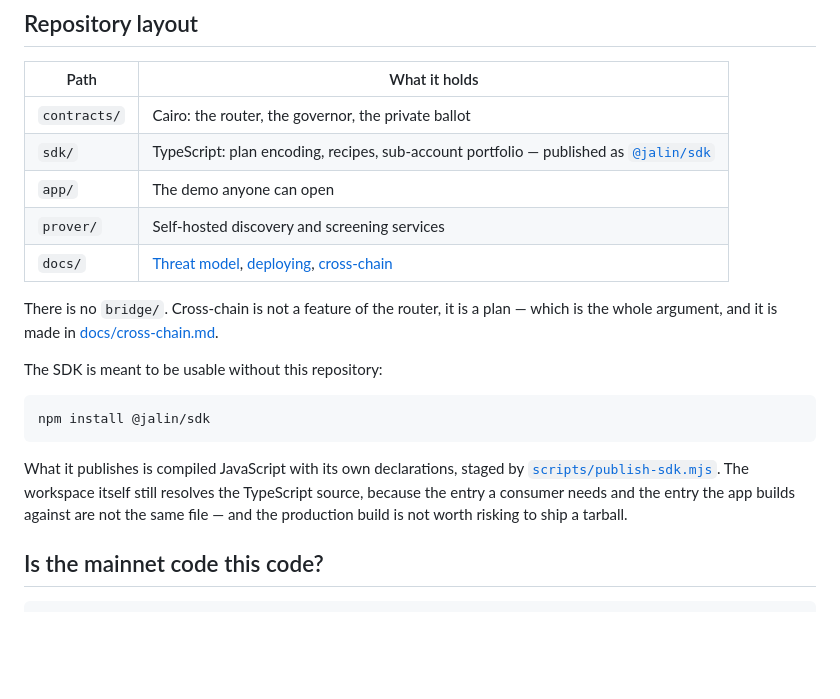
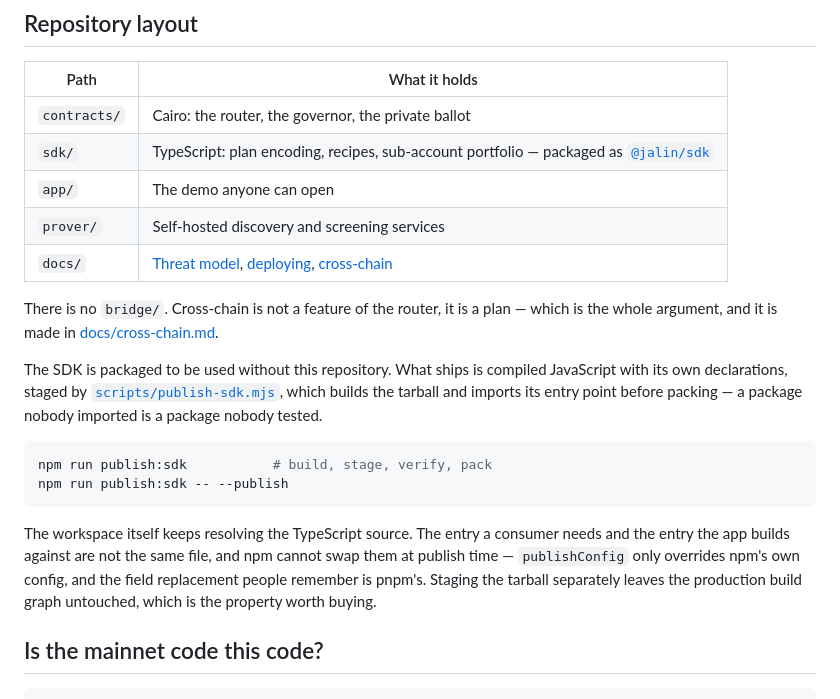
Before and after one commit to PugarHuda/jalin, a Markdown page: README.md, the part around the change. GitHub-like rendering; blank space fills up the shorter version.

Commit message:
README claimed a package that is not on the registry yet
The layout table said the SDK was "published as @jalin/sdk" and the section
under it opened with `npm install @jalin/sdk`. Neither is true until someone
runs the publish, and a judge who tries the install and gets a 404 has been told
something false by the README - on the one artifact where documentation is a
scored criterion.

Both now describe what the repository actually contains: a package staged and
verified by `npm run publish:sdk`, with the publish itself named as the step it
is. True before the publish and still true after it.

Co-Authored-By: Claude Opus 5 (1M context) <noreply@anthropic.com>
Claude-Session: https://claude.ai/code/session_016KFAMtAWz7bUV7ag524sU5

````diff
--- a/README.md
+++ b/README.md
@@ -240,7 +240,7 @@ balance call and not the shadow-account one gets a page that says exactly that.
 | Path | What it holds |
 |---|---|
 | `contracts/` | Cairo: the router, the governor, the private ballot |
-| `sdk/` | TypeScript: plan encoding, recipes, sub-account portfolio — published as [`@jalin/sdk`](./sdk/README.md) |
+| `sdk/` | TypeScript: plan encoding, recipes, sub-account portfolio — packaged as [`@jalin/sdk`](./sdk/README.md) |
 | `app/` | The demo anyone can open |
 | `prover/` | Self-hosted discovery and screening services |
 | `docs/` | [Threat model](./docs/threat-model.md), [deploying](./docs/deploying.md), [cross-chain](./docs/cross-chain.md) |
@@ -248,17 +248,22 @@ balance call and not the shadow-account one gets a page that says exactly that.
 There is no `bridge/`. Cross-chain is not a feature of the router, it is a plan —
 which is the whole argument, and it is made in [docs/cross-chain.md](./docs/cross-chain.md).
 
-The SDK is meant to be usable without this repository:
+The SDK is packaged to be used without this repository. What ships is compiled
+JavaScript with its own declarations, staged by
+[`scripts/publish-sdk.mjs`](./scripts/publish-sdk.mjs), which builds the tarball
+and imports its entry point before packing — a package nobody imported is a
+package nobody tested.
 
 ```sh
-npm install @jalin/sdk
+npm run publish:sdk           # build, stage, verify, pack
+npm run publish:sdk -- --publish
 ```
 
-What it publishes is compiled JavaScript with its own declarations, staged by
-[`scripts/publish-sdk.mjs`](./scripts/publish-sdk.mjs). The workspace itself
-still resolves the TypeScript source, because the entry a consumer needs and
-the entry the app builds against are not the same file — and the production
-build is not worth risking to ship a tarball.
+The workspace itself keeps resolving the TypeScript source. The entry a consumer
+needs and the entry the app builds against are not the same file, and npm cannot
+swap them at publish time — `publishConfig` only overrides npm's own config, and
+the field replacement people remember is pnpm's. Staging the tarball separately
+leaves the production build graph untouched, which is the property worth buying.
 
 ## Is the mainnet code this code?
 
````
